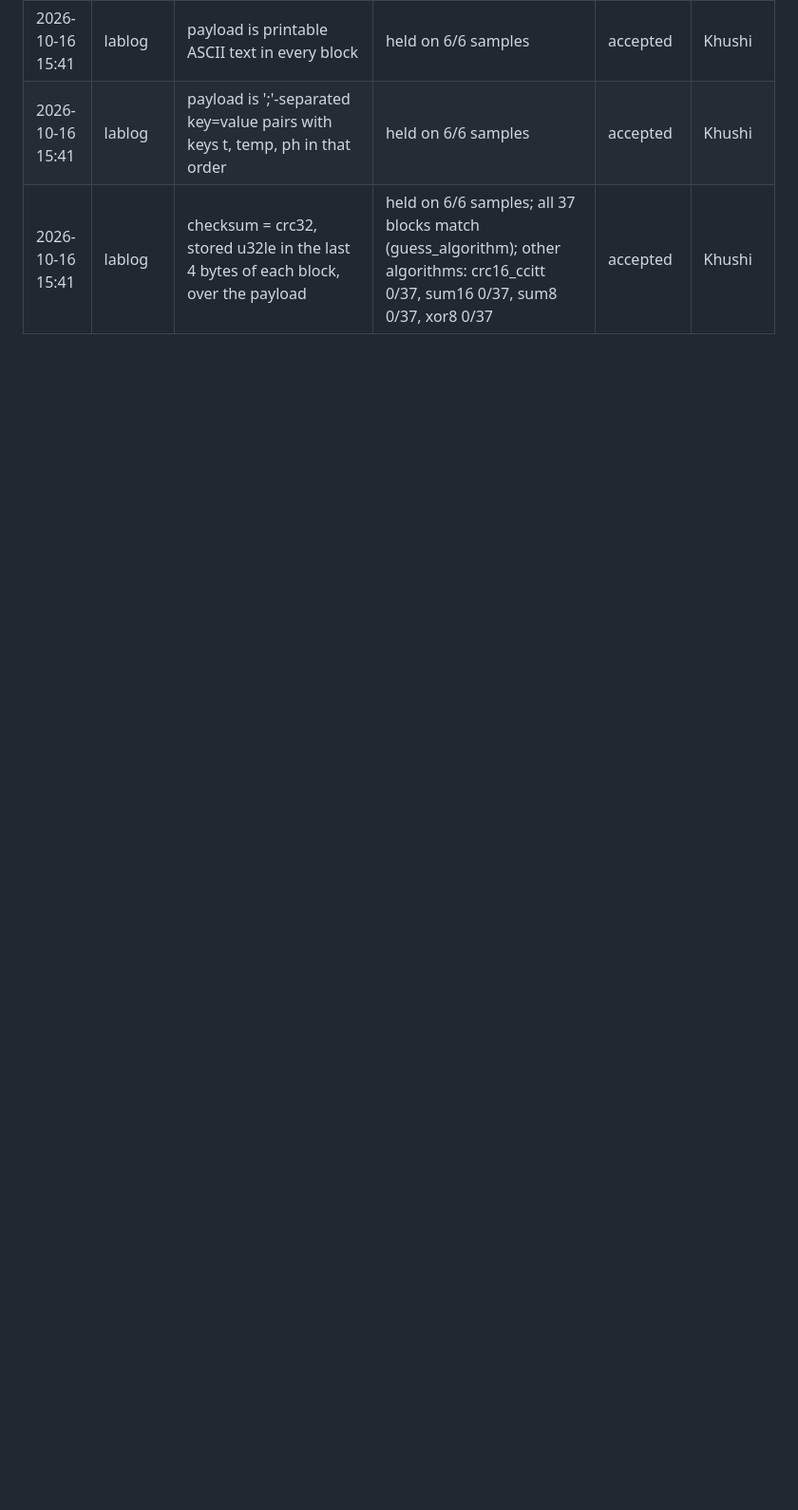
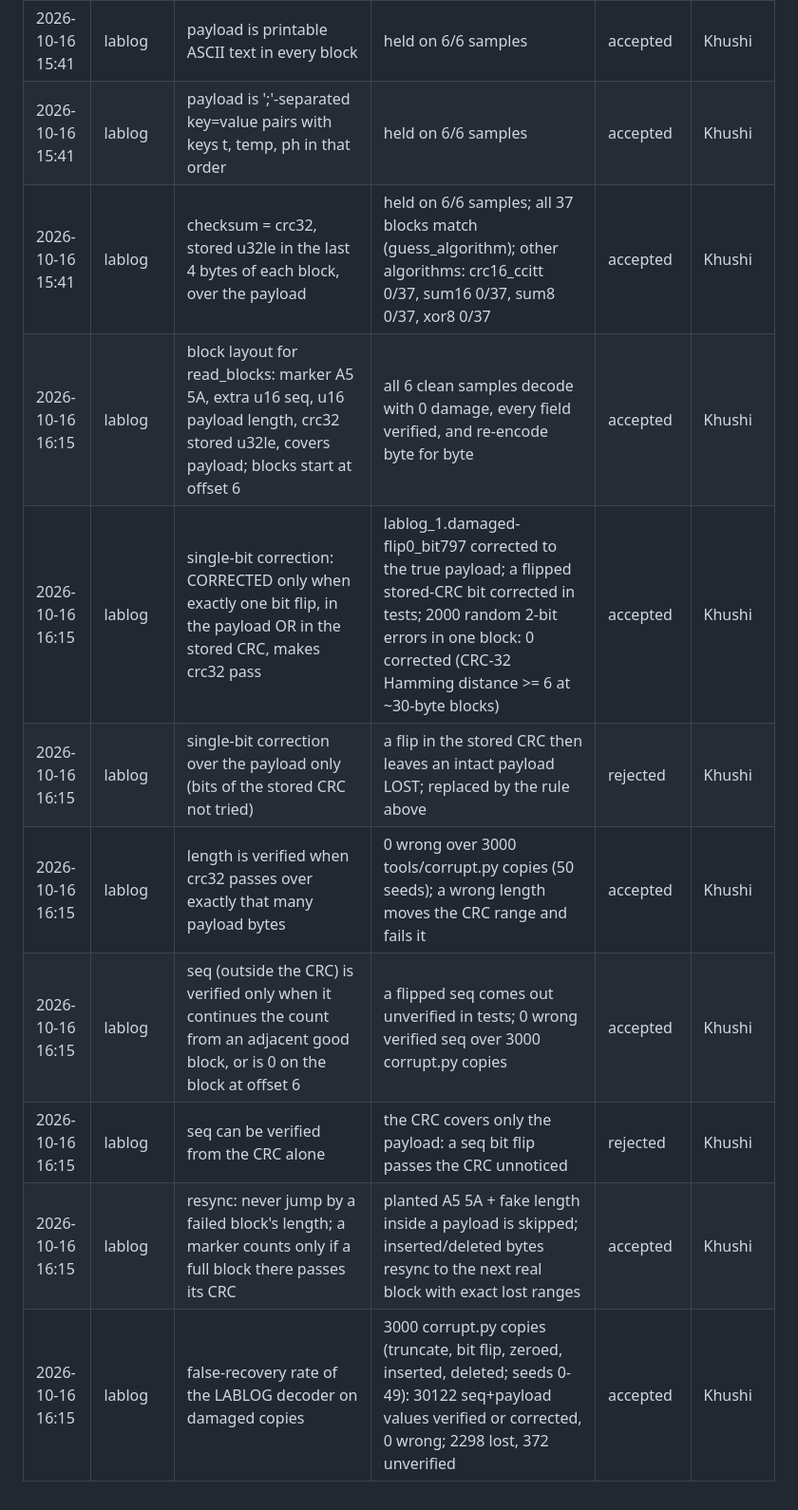
Before and after one commit to Preetika-Khilnaney/Genesis-2.0, a Markdown page: FIELD-LOG.md, the part around the change. Shown at 95% size. Rendered like a GitHub page; blank space fills up the shorter version.

Commit message:
Log LABLOG Task 2 rules and measurements: 6 accepted, 2 rejected
Measured on 3000 tools/corrupt.py copies: 30122 values verified or corrected, 0 wrong.

```diff
--- a/FIELD-LOG.md
+++ b/FIELD-LOG.md
@@ -44,3 +44,11 @@ Dated log of every hypothesis we tried, including the ones that failed. Append r
 | 2026-10-16 15:41 | lablog | payload is printable ASCII text in every block | held on 6/6 samples | accepted | Khushi |
 | 2026-10-16 15:41 | lablog | payload is ';'-separated key=value pairs with keys t, temp, ph in that order | held on 6/6 samples | accepted | Khushi |
 | 2026-10-16 15:41 | lablog | checksum = crc32, stored u32le in the last 4 bytes of each block, over the payload | held on 6/6 samples; all 37 blocks match (guess_algorithm); other algorithms: crc16_ccitt 0/37, sum16 0/37, sum8 0/37, xor8 0/37 | accepted | Khushi |
+| 2026-10-16 16:15 | lablog | block layout for read_blocks: marker A5 5A, extra u16 seq, u16 payload length, crc32 stored u32le, covers payload; blocks start at offset 6 | all 6 clean samples decode with 0 damage, every field verified, and re-encode byte for byte | accepted | Khushi |
+| 2026-10-16 16:15 | lablog | single-bit correction: CORRECTED only when exactly one bit flip, in the payload OR in the stored CRC, makes crc32 pass | lablog_1.damaged-flip0_bit797 corrected to the true payload; a flipped stored-CRC bit corrected in tests; 2000 random 2-bit errors in one block: 0 corrected (CRC-32 Hamming distance >= 6 at ~30-byte blocks) | accepted | Khushi |
+| 2026-10-16 16:15 | lablog | single-bit correction over the payload only (bits of the stored CRC not tried) | a flip in the stored CRC then leaves an intact payload LOST; replaced by the rule above | rejected | Khushi |
+| 2026-10-16 16:15 | lablog | length is verified when crc32 passes over exactly that many payload bytes | 0 wrong over 3000 tools/corrupt.py copies (50 seeds); a wrong length moves the CRC range and fails it | accepted | Khushi |
+| 2026-10-16 16:15 | lablog | seq (outside the CRC) is verified only when it continues the count from an adjacent good block, or is 0 on the block at offset 6 | a flipped seq comes out unverified in tests; 0 wrong verified seq over 3000 corrupt.py copies | accepted | Khushi |
+| 2026-10-16 16:15 | lablog | seq can be verified from the CRC alone | the CRC covers only the payload: a seq bit flip passes the CRC unnoticed | rejected | Khushi |
+| 2026-10-16 16:15 | lablog | resync: never jump by a failed block's length; a marker counts only if a full block there passes its CRC | planted A5 5A + fake length inside a payload is skipped; inserted/deleted bytes resync to the next real block with exact lost ranges | accepted | Khushi |
+| 2026-10-16 16:15 | lablog | false-recovery rate of the LABLOG decoder on damaged copies | 3000 corrupt.py copies (truncate, bit flip, zeroed, inserted, deleted; seeds 0-49): 30122 seq+payload values verified or corrected, 0 wrong; 2298 lost, 372 unverified | accepted | Khushi |
```
